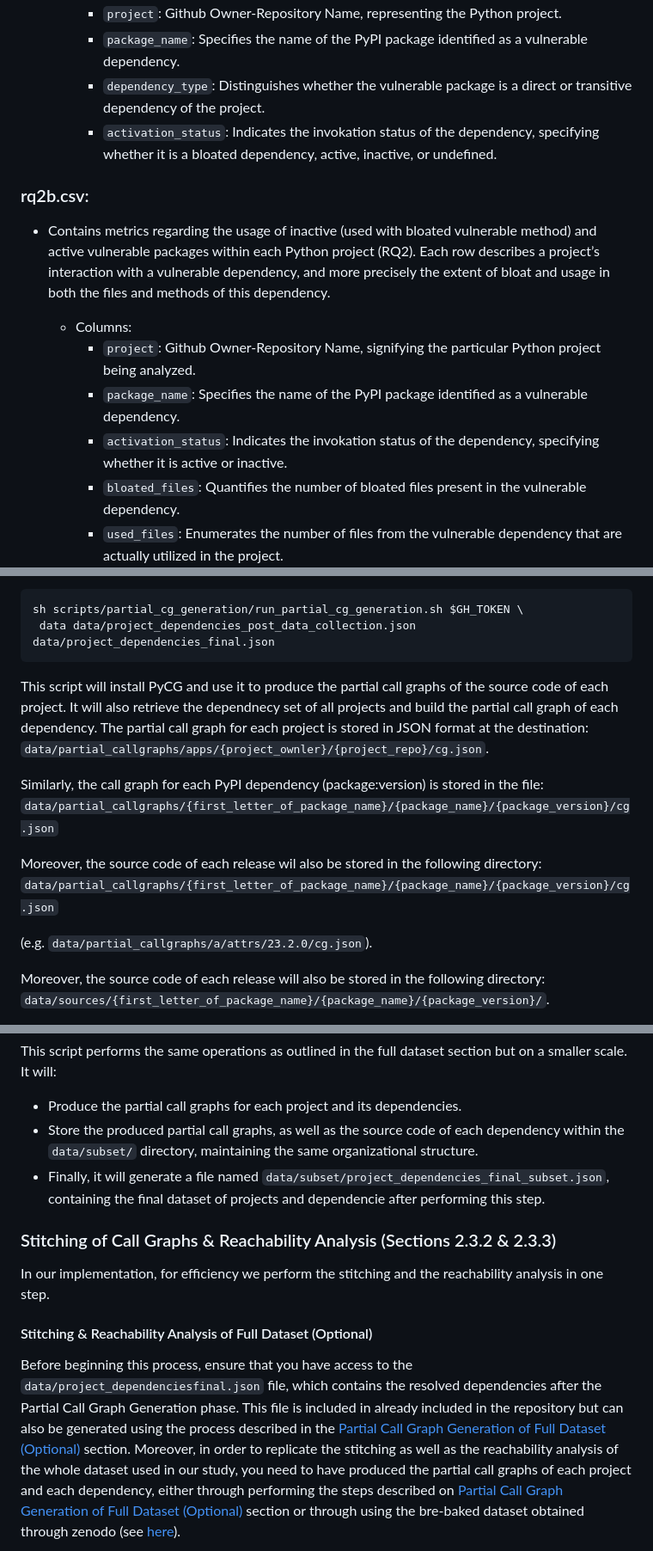
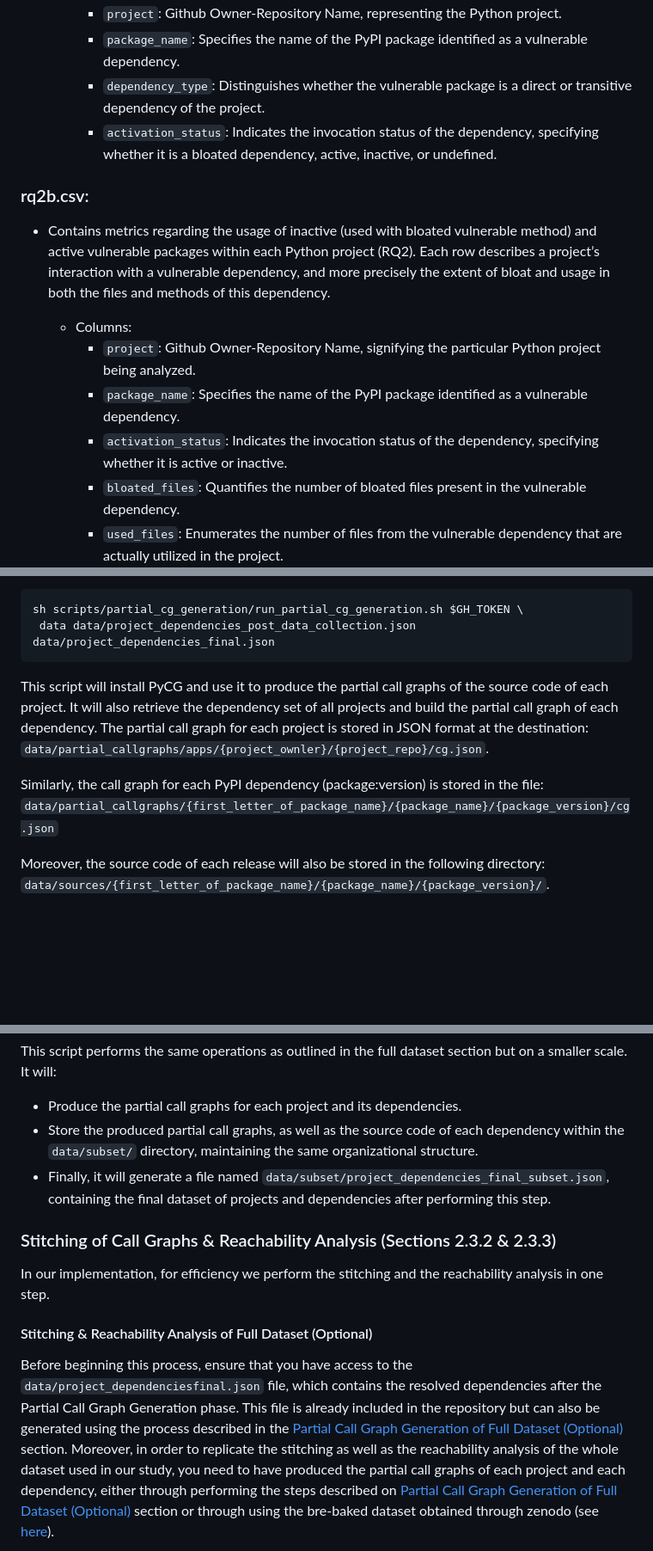
Before and after one commit to gdrosos/bloat-study-artifact, a Markdown page: README.md, 3 parts joined by grey strips. Shown: that part at 86% size. GitHub-like rendering; blank space fills up the shorter version.

Commit message:
Fix typos

````diff
--- a/README.md
+++ b/README.md
@@ -108,7 +108,7 @@ The call graphs are structured as `{github_owner}/{repository_name}/cg.json`.
     - `project`: Github Owner-Repository Name, representing the Python project.
     - `package_name`: Specifies the name of the PyPI package identified as a vulnerable dependency.
     - `dependency_type`: Distinguishes whether the vulnerable package is a direct or transitive dependency of the project.
-    - `activation_status`: Indicates the invokation status of the dependency, specifying whether it is a bloated dependency, active, inactive, or undefined.
+    - `activation_status`: Indicates the invocation status of the dependency, specifying whether it is a bloated dependency, active, inactive, or undefined.
 
 ### rq2b.csv:
 - Contains metrics regarding the usage of inactive (used with bloated vulnerable method) and active vulnerable packages within each Python project (RQ2). Each row describes a project’s interaction with a vulnerable dependency,  and more precisely the extent of bloat and usage in both the files and methods of this dependency.
@@ -116,7 +116,7 @@ The call graphs are structured as `{github_owner}/{repository_name}/cg.json`.
   - Columns:
     - `project`: Github Owner-Repository Name, signifying the particular Python project being analyzed.
     - `package_name`: Specifies the name of the PyPI package identified as a vulnerable dependency.
-    - `activation_status`: Indicates the invokation status of the dependency, specifying whether it is active or inactive.
+    - `activation_status`: Indicates the invocation status of the dependency, specifying whether it is active or inactive.
     - `bloated_files`: Quantifies the number of bloated files present in the vulnerable dependency.
     - `used_files`: Enumerates the number of files from the vulnerable dependency that are actually utilized in the project.
     - `bloated_methods`: Enumerates the number of bloated methods present in the vulnerable dependency.
@@ -212,17 +212,12 @@ sh scripts/partial_cg_generation/run_partial_cg_generation.sh $GH_TOKEN \
  data data/project_dependencies_post_data_collection.json data/project_dependencies_final.json
 ```
 This script will install PyCG and use it to produce the partial call graphs of the source code of each project.
-It will also retrieve the dependnecy set of all projects and build the partial call graph of each dependency.
+It will also retrieve the dependency set of all projects and build the partial call graph of each dependency.
 The partial call graph for each project is stored in JSON format at the destination:
 `data/partial_callgraphs/apps/{project_ownler}/{project_repo}/cg.json`.
 
 Similarly, the call graph for each PyPI dependency (package:version) is stored in the file:
  `data/partial_callgraphs/{first_letter_of_package_name}/{package_name}/{package_version}/cg.json`
-
- Moreover, the source code of each release wil also be stored in the following directory:
-`data/partial_callgraphs/{first_letter_of_package_name}/{package_name}/{package_version}/cg.json`
-
-(e.g. `data/partial_callgraphs/a/attrs/23.2.0/cg.json`).
 
 Moreover, the source code of each release will also be stored in the following directory:
   `data/sources/{first_letter_of_package_name}/{package_name}/{package_version}/`.
@@ -243,7 +238,7 @@ This script performs the same operations as outlined in the full dataset section
 
 * Produce the partial call graphs for each project and its dependencies.
 * Store the produced partial call graphs, as well as the source code of each dependency within the `data/subset/` directory, maintaining the same organizational structure.
-* Finally, it will generate a file named `data/subset/project_dependencies_final_subset.json`, containing the final dataset of projects and dependencie after performing this step.
+* Finally, it will generate a file named `data/subset/project_dependencies_final_subset.json`, containing the final dataset of projects and dependencies after performing this step.
 
 ### Stitching of Call Graphs & Reachability Analysis (Sections 2.3.2 & 2.3.3)
 In our implementation, for efficiency we perform the stitching and the reachability analysis in one step.
@@ -251,7 +246,7 @@ In our implementation, for efficiency we perform the stitching and the reachabil
 #### Stitching & Reachability Analysis of Full Dataset (Optional)
 
 Before beginning this process, ensure that you have access to the `data/project_dependenciesfinal.json` file, which contains the resolved dependencies after the Partial Call Graph Generation phase.
-This file is included in already included in the repository but can also be generated using the process described in the [Partial Call Graph Generation of Full Dataset (Optional)](#partial-call-graph-generation-of-full-dataset-optional) section.
+This file is already included in the repository but can also be generated using the process described in the [Partial Call Graph Generation of Full Dataset (Optional)](#partial-call-graph-generation-of-full-dataset-optional) section.
 Moreover, in order to replicate the stitching as well as the reachability analysis of the whole dataset used in our study,
 you need to have produced the partial call graphs of each project and each dependency, either through performing the steps described on  [Partial Call Graph Generation of Full Dataset (Optional)](#partial-call-graph-generation-of-full-dataset-optional) section or through using the bre-baked dataset obtained through zenodo (see [here](todo)).
 
````
Also changed, not shown: other parts of README.md (+4 -4 lines).
